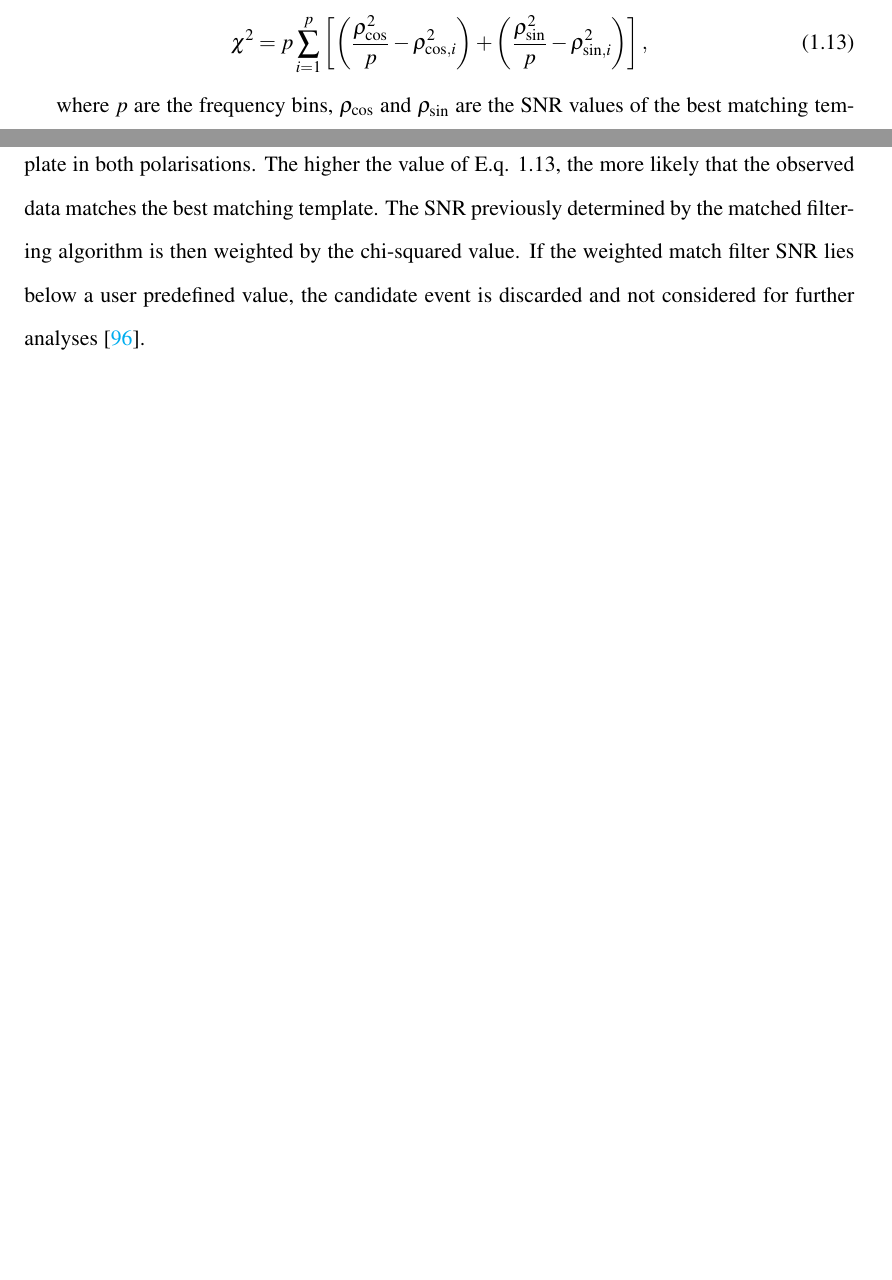
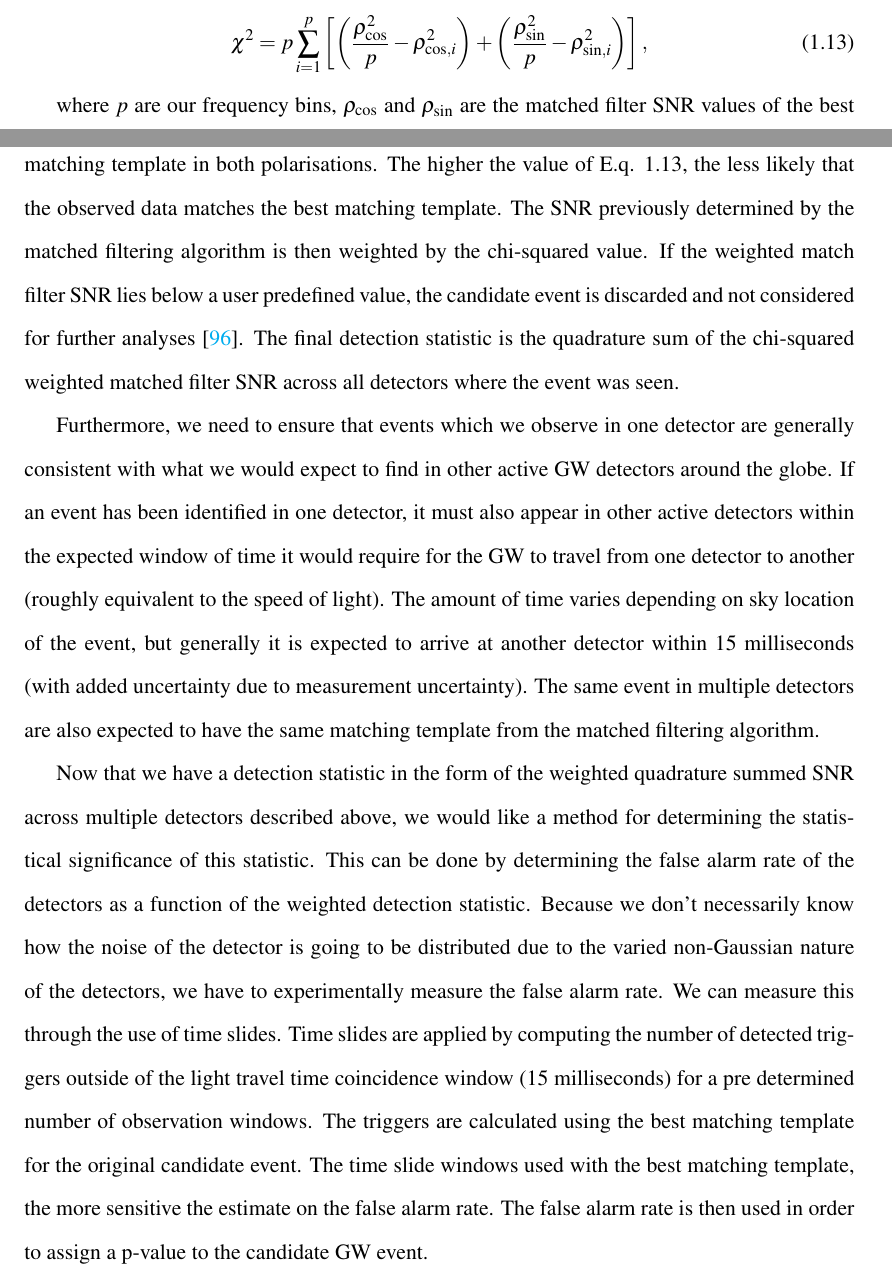
Before and after one commit to hagabbar/The-Thesis, a LaTeX thesis (main.tex, which reads GW_background.tex): two parts of pages 13 and 14 of 90 before the commit and two parts of pages 13 and 14 of 91 after it, joined at a grey line, cut so that both start at the same text, the shorter picture padded with empty space. Compiled offline with pdfLaTeX.

Commit message:
Update GW_background.tex
- Added some material on coincidence testing and time slides

```diff
--- a/GW_background.tex
+++ b/GW_background.tex
@@ -291,7 +291,17 @@ where $\chi^2$ is a finite value which determines how well your observations $O$
     + \left( \frac{\rho_{\mathrm{sin}}^2 }{p} - \rho_{\mathrm{sin}, i}^2 \right) \right],
 \end{equation}
 
-where $p$ are the frequency bins, $\rho_{\mathrm{cos}}$ and $\rho_{\mathrm{sin}}$ are the \ac{SNR} values of the best matching template in both polarisations. The higher the value of E.q. \ref{eq:gw_chisquared}, the more likely that the observed data matches the best matching template. The \ac{SNR} previously determined by the matched filtering algorithm is then weighted by the chi-squared value. If the weighted match filter \ac{SNR} lies below a user predefined value, the candidate event is discarded and not considered for further analyses \cite{0264-9381-33-21-215004}.
+where $p$ are our frequency bins, $\rho_{\mathrm{cos}}$ and $\rho_{\mathrm{sin}}$ are the matched filter \ac{SNR} values of the best matching template in both polarisations. The higher the value of E.q. \ref{eq:gw_chisquared}, the less likely that the observed data matches the best matching template. The \ac{SNR} previously determined by the matched filtering algorithm is then weighted by the chi-squared value. If the weighted match filter \ac{SNR} lies below a user predefined value, the candidate event is discarded and not considered for further analyses \cite{0264-9381-33-21-215004}. The final detection statistic is the quadrature sum of the chi-squared weighted matched filter \ac{SNR} across all detectors where the event was seen.
+
+%
+% Coincidence testing
+%
+Furthermore, we need to ensure that events which we observe in one detector are generally consistent with what we would expect to find in other active \ac{GW} detectors around the globe. If an event has been identified in one detector, it must also appear in other active detectors within the expected window of time it would require for the \ac{GW} to travel from one detector to another (roughly equivalent to the speed of light). The amount of time varies depending on sky location of the event, but generally it is expected to arrive at another detector within 15 milliseconds (with added uncertainty due to measurement uncertainty). The same event in multiple detectors are also expected to have the same matching template from the matched filtering algorithm.
+
+%
+% Time slides
+% Not sure if I'm describing time slides correctly here.
+Now that we have a detection statistic in the form of the weighted quadrature summed \ac{SNR} across multiple detectors described above, we would like a method for determining the statistical significance of this statistic. This can be done by determining the false alarm rate of the detectors as a function of the weighted detection statistic. Because we don't necessarily know how the noise of the detector is going to be distributed due to the varied non-Gaussian nature of the detectors, we have to experimentally measure the false alarm rate. We can measure this through the use of time slides. Time slides are applied by computing the number of detected triggers outside of the light travel time coincidence window (15 milliseconds) for a pre determined number of observation windows. The triggers are calculated using the best matching template for the original candidate event. The time slide windows used with the best matching template, the more sensitive the estimate on the false alarm rate. The false alarm rate is then used in order to assign a p-value to the candidate \ac{GW} event.
 
 \subsection{Bayesian gravitational wave parameter estimation}
 
```
